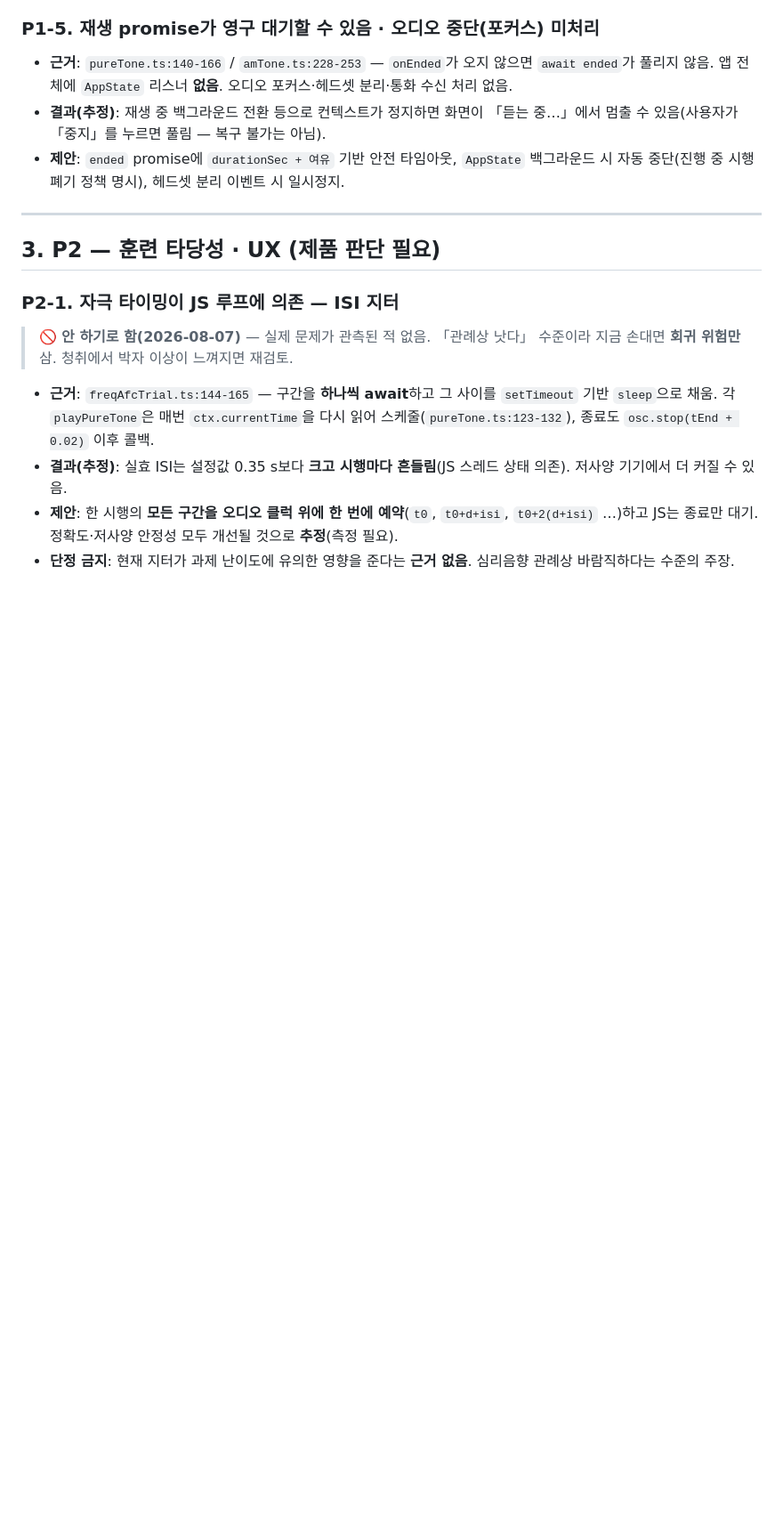
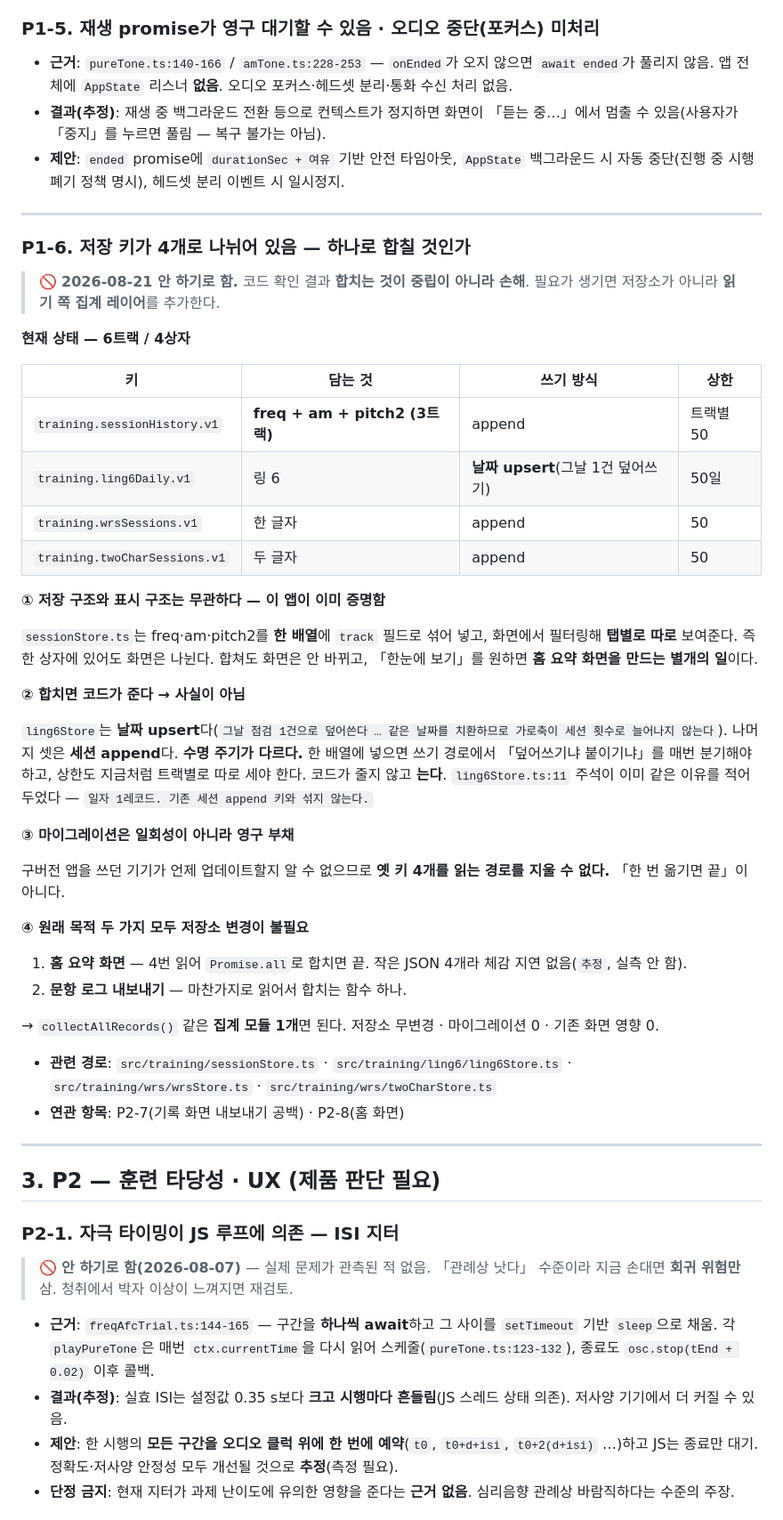
Before and after one commit to gimsansan/mmn-amp1, a Markdown page: docs/improvement-backlog.md, the part around one of its changes. Shown at 89% size. Rendered like a GitHub page; blank space fills up the shorter version.

```diff
--- a/docs/improvement-backlog.md
+++ b/docs/improvement-backlog.md
@@ -150,6 +151,44 @@
 
 ---
 
+### P1-6. 저장 키가 4개로 나뉘어 있음 — 하나로 합칠 것인가
+
+> 🚫 **2026-08-21 안 하기로 함.** 코드 확인 결과 **합치는 것이 중립이 아니라 손해**. 필요가 생기면 저장소가 아니라 **읽기 쪽 집계 레이어**를 추가한다.
+
+**현재 상태 — 6트랙 / 4상자**
+
+| 키 | 담는 것 | 쓰기 방식 | 상한 |
+|---|---|---|---|
+| `training.sessionHistory.v1` | **freq + am + pitch2 (3트랙)** | append | 트랙별 50 |
+| `training.ling6Daily.v1` | 링 6 | **날짜 upsert**(그날 1건 덮어쓰기) | 50일 |
+| `training.wrsSessions.v1` | 한 글자 | append | 50 |
+| `training.twoCharSessions.v1` | 두 글자 | append | 50 |
+
+**① 저장 구조와 표시 구조는 무관하다 — 이 앱이 이미 증명함**
+
+`sessionStore.ts`는 freq·am·pitch2를 **한 배열**에 `track` 필드로 섞어 넣고, 화면에서 필터링해 **탭별로 따로** 보여준다. 즉 한 상자에 있어도 화면은 나뉜다. 합쳐도 화면은 안 바뀌고, 「한눈에 보기」를 원하면 **홈 요약 화면을 만드는 별개의 일**이다.
+
+**② 합치면 코드가 준다 → 사실이 아님**
+
+`ling6Store`는 **날짜 upsert**다(`그날 점검 1건으로 덮어쓴다 … 같은 날짜를 치환하므로 가로축이 세션 횟수로 늘어나지 않는다`). 나머지 셋은 **세션 append**다. **수명 주기가 다르다.** 한 배열에 넣으면 쓰기 경로에서 「덮어쓰기냐 붙이기냐」를 매번 분기해야 하고, 상한도 지금처럼 트랙별로 따로 세야 한다. 코드가 줄지 않고 **는다**.
+`ling6Store.ts:11` 주석이 이미 같은 이유를 적어두었다 — `일자 1레코드. 기존 세션 append 키와 섞지 않는다.`
+
+**③ 마이그레이션은 일회성이 아니라 영구 부채**
+
+구버전 앱을 쓰던 기기가 언제 업데이트할지 알 수 없으므로 **옛 키 4개를 읽는 경로를 지울 수 없다.** 「한 번 옮기면 끝」이 아니다.
+
+**④ 원래 목적 두 가지 모두 저장소 변경이 불필요**
+
+1. **홈 요약 화면** — 4번 읽어 `Promise.all`로 합치면 끝. 작은 JSON 4개라 체감 지연 없음(`추정`, 실측 안 함).
+2. **문항 로그 내보내기** — 마찬가지로 읽어서 합치는 함수 하나.
+
+→ `collectAllRecords()` 같은 **집계 모듈 1개**면 된다. 저장소 무변경 · 마이그레이션 0 · 기존 화면 영향 0.
+
+- **관련 경로**: `src/training/sessionStore.ts` · `src/training/ling6/ling6Store.ts` · `src/training/wrs/wrsStore.ts` · `src/training/wrs/twoCharStore.ts`
+- **연관 항목**: P2-7(기록 화면 내보내기 공백) · P2-8(홈 화면)
+
+---
+
 ## 3. P2 — 훈련 타당성 · UX (제품 판단 필요)
 
 ### P2-1. 자극 타이밍이 JS 루프에 의존 — ISI 지터
```
Also changed, not shown: other parts of docs/improvement-backlog.md (+4 -2 lines), answer.md (added, +234 -0 lines).
